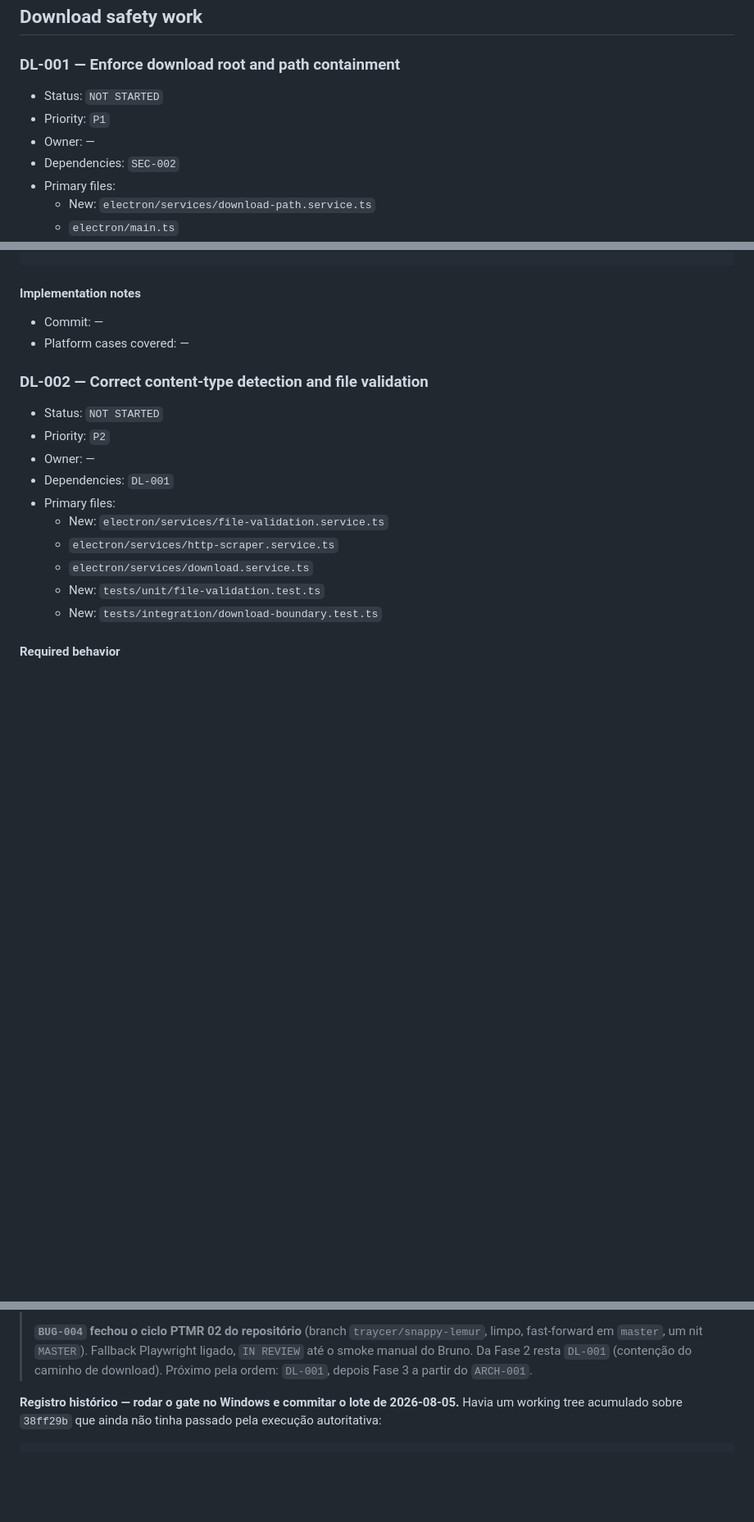
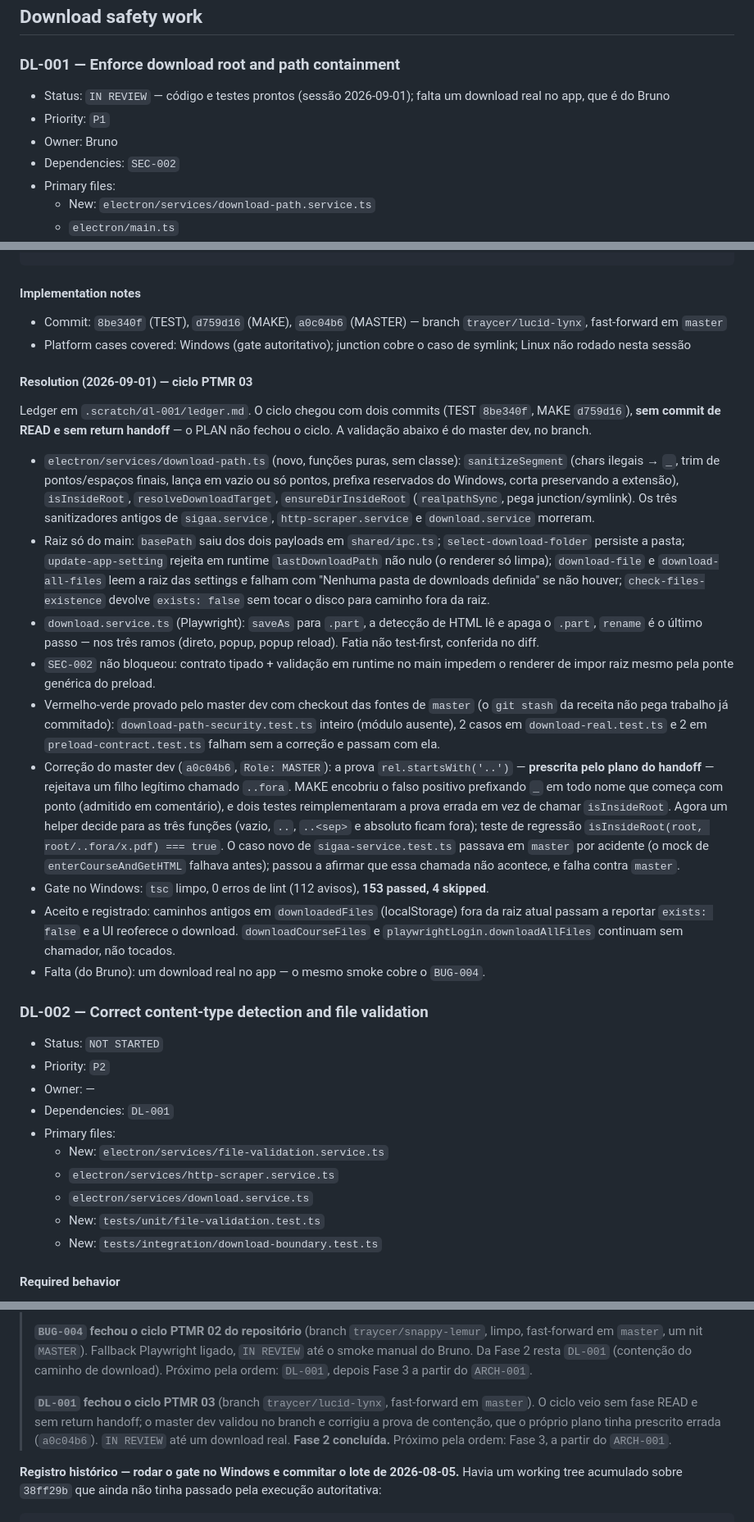
Before and after one commit to Laginho/SIGAA-ME, a Markdown page: docs/HARDENING_TRACKER.md, 3 parts joined by grey strips. Shown at 82% size. Drawn GitHub-style; blank space fills up the shorter version.

Commit message:
docs: record DL-001 PTMR cycle and master validation (DL-001)
Tracker: DL-001 moves to IN REVIEW with the resolution block (single path
policy, root owned by main, .part + rename on the Playwright writer,
red-green proved by checking out master's sources, the containment-proof
correction in a0c04b6). Ledger for the cycle, which arrived without a
READ phase or return handoff. Phase 2 is complete; next is ARCH-001.

```diff
--- a/docs/HARDENING_TRACKER.md
+++ b/docs/HARDENING_TRACKER.md
@@ -2451,9 +2451,9 @@ npm run test:integration -- background-sync-serialization
 
 ### DL-001 — Enforce download root and path containment
 
-- Status: `NOT STARTED`
+- Status: `IN REVIEW` — código e testes prontos (sessão 2026-09-01); falta um download real no app, que é do Bruno
 - Priority: `P1`
-- Owner: —
+- Owner: Bruno
 - Dependencies: `SEC-002`
 - Primary files:
   - New: `electron/services/download-path.service.ts`
@@ -2492,8 +2492,54 @@ npm run test:integration -- download-boundary
 
 #### Implementation notes
 
-- Commit: —
-- Platform cases covered: —
+- Commit: `8be340f` (TEST), `d759d16` (MAKE), `a0c04b6` (MASTER) — branch `traycer/lucid-lynx`, fast-forward em `master`
+- Platform cases covered: Windows (gate autoritativo); junction cobre o caso de symlink; Linux não rodado nesta sessão
+
+#### Resolution (2026-09-01) — ciclo PTMR 03
+
+Ledger em `.scratch/dl-001/ledger.md`. O ciclo chegou com dois commits (TEST
+`8be340f`, MAKE `d759d16`), **sem commit de READ e sem return handoff** — o
+PLAN não fechou o ciclo. A validação abaixo é do master dev, no branch.
+
+- `electron/services/download-path.ts` (novo, funções puras, sem classe):
+  `sanitizeSegment` (chars ilegais → `_`, trim de pontos/espaços finais, lança
+  em vazio ou só pontos, prefixa reservados do Windows, corta preservando a
+  extensão), `isInsideRoot`, `resolveDownloadTarget`, `ensureDirInsideRoot`
+  (`realpathSync`, pega junction/symlink). Os três sanitizadores antigos de
+  `sigaa.service`, `http-scraper.service` e `download.service` morreram.
+- Raiz só do main: `basePath` saiu dos dois payloads em `shared/ipc.ts`;
+  `select-download-folder` persiste a pasta; `update-app-setting` rejeita em
+  runtime `lastDownloadPath` não nulo (o renderer só limpa); `download-file` e
+  `download-all-files` leem a raiz das settings e falham com "Nenhuma pasta de
+  downloads definida" se não houver; `check-files-existence` devolve
+  `exists: false` sem tocar o disco para caminho fora da raiz.
+- `download.service.ts` (Playwright): `saveAs` para `.part`, a detecção de HTML
+  lê e apaga o `.part`, `rename` é o último passo — nos três ramos (direto,
+  popup, popup reload). Fatia não test-first, conferida no diff.
+- `SEC-002` não bloqueou: contrato tipado + validação em runtime no main
+  impedem o renderer de impor raiz mesmo pela ponte genérica do preload.
+- Vermelho-verde provado pelo master dev com checkout das fontes de `master`
+  (o `git stash` da receita não pega trabalho já commitado):
+  `download-path-security.test.ts` inteiro (módulo ausente), 2 casos em
+  `download-real.test.ts` e 2 em `preload-contract.test.ts` falham sem a
+  correção e passam com ela.
+- Correção do master dev (`a0c04b6`, `Role: MASTER`): a prova
+  `rel.startsWith('..')` — **prescrita pelo plano do handoff** — rejeitava um
+  filho legítimo chamado `..fora`. MAKE encobriu o falso positivo prefixando
+  `_` em todo nome que começa com ponto (admitido em comentário), e dois testes
+  reimplementaram a prova errada em vez de chamar `isInsideRoot`. Agora um
+  helper decide para as três funções (vazio, `..`, `..<sep>` e absoluto ficam
+  fora); teste de regressão `isInsideRoot(root, root/..fora/x.pdf) === true`.
+  O caso novo de `sigaa-service.test.ts` passava em `master` por acidente (o
+  mock de `enterCourseAndGetHTML` falhava antes); passou a afirmar que essa
+  chamada não acontece, e falha contra `master`.
+- Gate no Windows: `tsc` limpo, 0 erros de lint (112 avisos), **153 passed,
+  4 skipped**.
+- Aceito e registrado: caminhos antigos em `downloadedFiles` (localStorage)
+  fora da raiz atual passam a reportar `exists: false` e a UI reoferece o
+  download. `downloadCourseFiles` e `playwrightLogin.downloadAllFiles`
+  continuam sem chamador, não tocados.
+- Falta (do Bruno): um download real no app — o mesmo smoke cobre o `BUG-004`.
 
 ### DL-002 — Correct content-type detection and file validation
 
@@ -3122,6 +3168,12 @@ reavaliação não é decisão, é esquecimento.
 > Fallback Playwright ligado, `IN REVIEW` até o smoke manual do Bruno. Da Fase 2
 > resta `DL-001` (contenção do caminho de download). Próximo pela ordem:
 > `DL-001`, depois Fase 3 a partir do `ARCH-001`.
+>
+> **`DL-001` fechou o ciclo PTMR 03** (branch `traycer/lucid-lynx`, fast-forward
+> em `master`). O ciclo veio sem fase READ e sem return handoff; o master dev
+> validou no branch e corrigiu a prova de contenção, que o próprio plano tinha
+> prescrito errada (`a0c04b6`). `IN REVIEW` até um download real. **Fase 2
+> concluída.** Próximo pela ordem: Fase 3, a partir do `ARCH-001`.
 
 **Registro histórico — rodar o gate no Windows e commitar o lote de 2026-08-05.** Havia um
 working tree acumulado sobre `38ff29b` que ainda não tinha passado pela execução
```
Also changed, not shown: .scratch/dl-001/ledger.md (added, +3 -0 lines).
